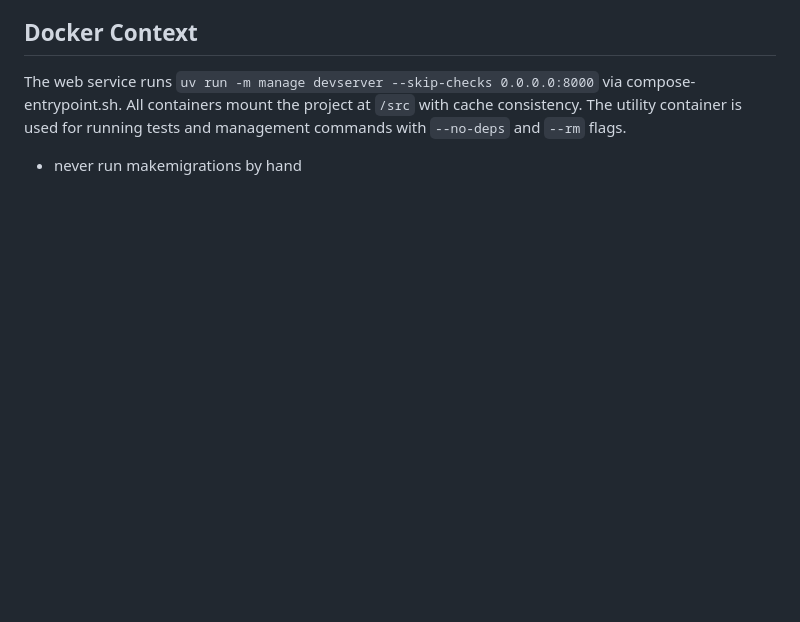
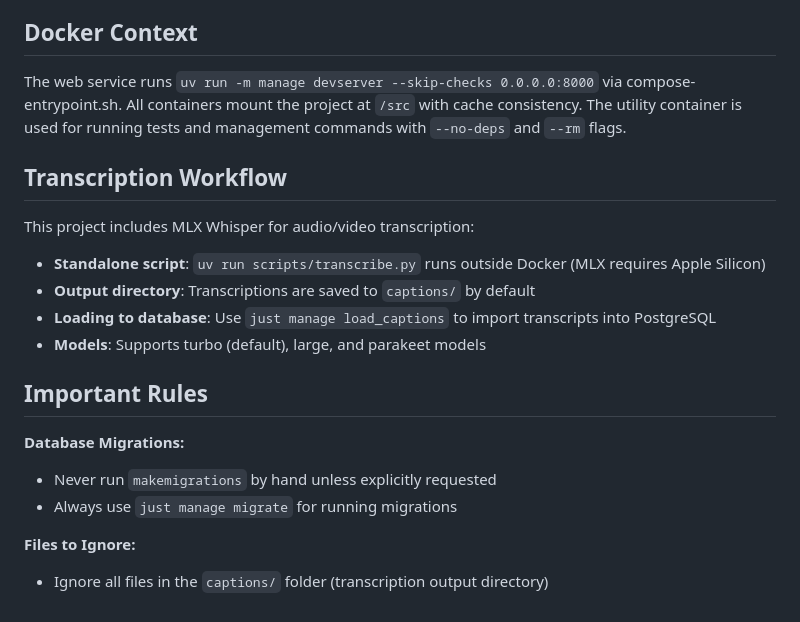
Before and after one commit to jefftriplett/django-transcription-demo, a Markdown page: CLAUDE.md, the part around the change. Rendered like a GitHub page; blank space fills up the shorter version.

Commit message:
:pencil: Add transcription workflow and guidelines

```diff
--- a/CLAUDE.md
+++ b/CLAUDE.md
@@ -101,4 +101,21 @@ Pre-commit hooks (run via `uv tool run prek`):
 ## Docker Context
 
 The web service runs `uv run -m manage devserver --skip-checks 0.0.0.0:8000` via compose-entrypoint.sh. All containers mount the project at `/src` with cache consistency. The utility container is used for running tests and management commands with `--no-deps` and `--rm` flags.
-- never run makemigrations by hand
+
+## Transcription Workflow
+
+This project includes MLX Whisper for audio/video transcription:
+
+- **Standalone script**: `uv run scripts/transcribe.py` runs outside Docker (MLX requires Apple Silicon)
+- **Output directory**: Transcriptions are saved to `captions/` by default
+- **Loading to database**: Use `just manage load_captions` to import transcripts into PostgreSQL
+- **Models**: Supports turbo (default), large, and parakeet models
+
+## Important Rules
+
+**Database Migrations:**
+- Never run `makemigrations` by hand unless explicitly requested
+- Always use `just manage migrate` for running migrations
+
+**Files to Ignore:**
+- Ignore all files in the `captions/` folder (transcription output directory)
```
